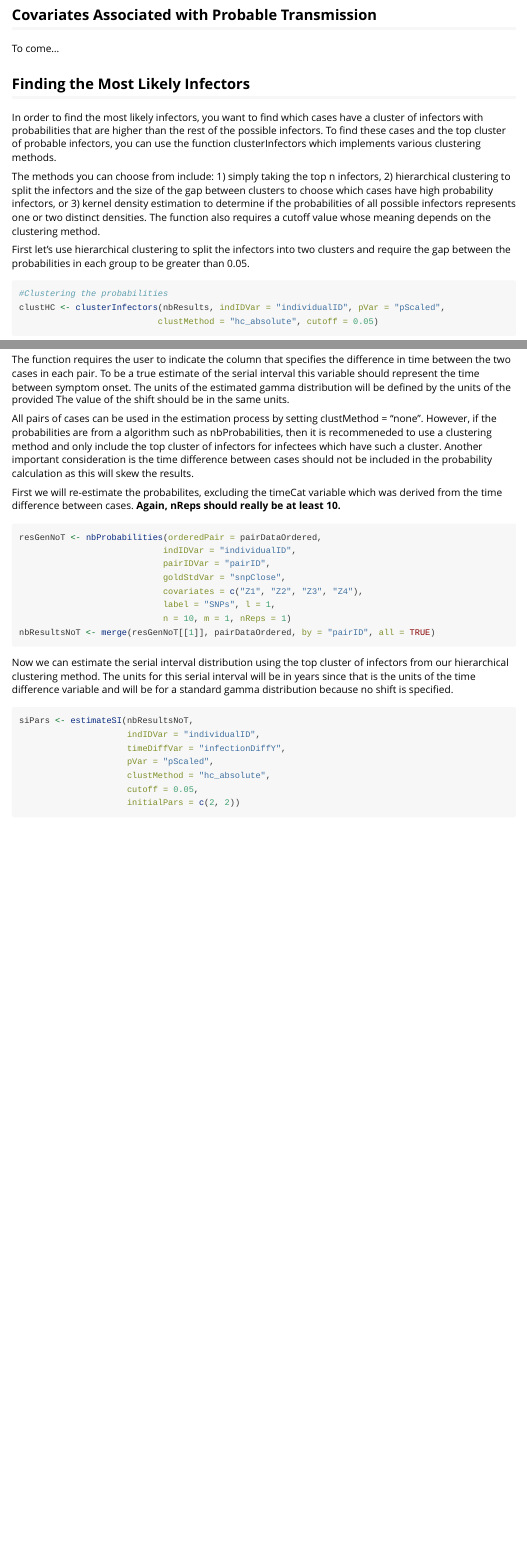
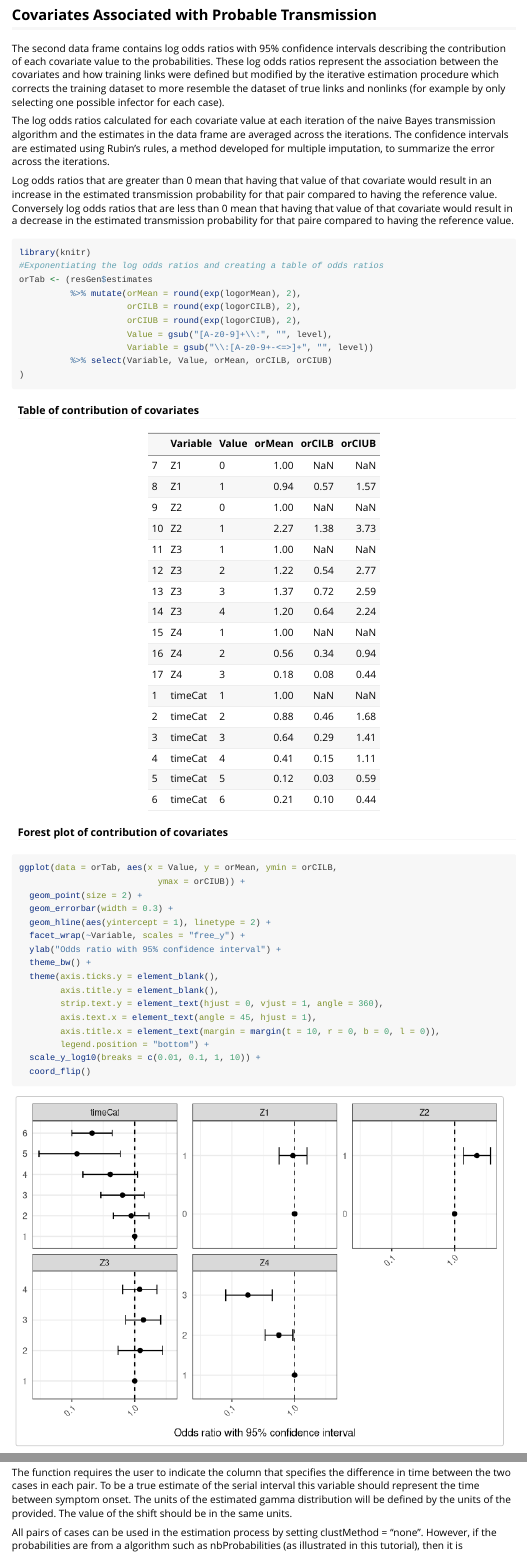
Before and after one commit to sarahleavitt/nbTransmission, an R Markdown document (vignettes/nbTransmission-vignette.Rmd): the page in a window 1100 px wide, from 5440 px down, and a second part further down, joined at a grey line. Rendered offline with R 4.5, knitr and Pandoc, with nearby package versions; some code elsewhere in the file could not run offline; common packages that the code uses without loading them are loaded.

Commit message:
Updated vingette and added units as an argument to indToPair

````diff
--- a/R/indToPair.R
+++ b/R/indToPair.R
@@ -107,3 +118,4 @@ indToPair <- function(indData, indIDVar, separator = "_", dateVar = NULL, ordere
   }
 
   if(ordered == TRUE){
+    orderedData <- pairData2[pairData2[, paste0(dateVar, ".2")] >= pairData2[, paste0(dateVar, ".1")], ]
--- a/vignettes/nbTransmission-vignette.Rmd
+++ b/vignettes/nbTransmission-vignette.Rmd
@@ -161,7 +162,49 @@ ggplot(data = nbResults, aes(x = pScaled)) +
 
 ## Covariates Associated with Probable Transmission
 
-To come...
+The second data frame contains log odds ratios with 95% confidence intervals describing the contribution of each covariate value to the probabilities. These log odds ratios represent the association between the covariates and how training links were defined but modified by the iterative estimation procedure which corrects the training dataset to more resemble the dataset of true links and nonlinks (for example by only selecting one possible infector for each case).
+
+The log odds ratios calculated for each covariate value at each iteration of the naive Bayes transmission algorithm and the estimates in the data frame are averaged across the iterations. The confidence intervals are estimated using Rubin's rules, a method developed for multiple imputation, to summarize the error across the iterations.
+
+Log odds ratios that are greater than 0 mean that having that value of that covariate would result in an increase in the estimated transmission probability for that pair compared to having the reference value. Conversely log odds ratios that are less than 0 mean that having that value of that covariate would result in a decrease in the estimated transmission probability for that paire compared to having the reference value.
+
+```{r covarTab}
+library(knitr)
+#Exponentiating the log odds ratios and creating a table of odds ratios
+orTab <- (resGen$estimates
+          %>% mutate(orMean = round(exp(logorMean), 2),
+                     orCILB = round(exp(logorCILB), 2),
+                     orCIUB = round(exp(logorCIUB), 2),
+                     Value = gsub("[A-z0-9]+\\:", "", level),
+                     Variable = gsub("\\:[A-z0-9+-<=>]+", "", level))
+          %>% select(Variable, Value, orMean, orCILB, orCIUB)
+)
+```
+
+#### Table of contribution of covariates
+`r kable(orTab)`
+
+#### Forest plot of contribution of covariates
+```{r covarFig, fig.height=5, fig.width=7}
+ggplot(data = orTab, aes(x = Value, y = orMean, ymin = orCILB,
+                           ymax = orCIUB)) +
+  geom_point(size = 2) +
+  geom_errorbar(width = 0.3) +
+  geom_hline(aes(yintercept = 1), linetype = 2) +
+  facet_wrap(~Variable, scales = "free_y") +
+  ylab("Odds ratio with 95% confidence interval") +
+  theme_bw() +
+  theme(axis.ticks.y = element_blank(),
+        axis.title.y = element_blank(),
+        strip.text.y = element_text(hjust = 0, vjust = 1, angle = 360),
+        axis.text.x = element_text(angle = 45, hjust = 1),
+        axis.title.x = element_text(margin = margin(t = 10, r = 0, b = 0, l = 0)),
+        legend.position = "bottom") +
+  scale_y_log10(breaks = c(0.01, 0.1, 1, 10)) +
+  coord_flip()
+
+```
+
 
 
 ## Finding the Most Likely Infectors
@@ -276,9 +330,9 @@ The relative transmission probabilities estimated by naive Bayes can be used to
 
-The function requires the user to indicate the column that specifies the difference in time between the two cases in each pair. To be a true estimate of the serial interval this variable should represent the time between symptom onset. The units of the estimated gamma distribution will be defined by the units of the provided The value of the shift should be in the same units.
+The function requires the user to indicate the column that specifies the difference in time between the two cases in each pair. To be a true estimate of the serial interval this variable should represent the time between symptom onset. The units of the estimated gamma distribution will be defined by the units of the provided. The value of the shift should be in the same units.
 
-All pairs of cases can be used in the estimation process by setting clustMethod = "none". However, if the probabilities are from a algorithm such as nbProbabilities, then it is recommeneded to use a clustering method and only include the top cluster of infectors for infectees which have such a cluster. Another important consideration is the time difference between cases should not be included in the probability calculation as this will skew the results.
+All pairs of cases can be used in the estimation process by setting clustMethod = "none". However, if the probabilities are from a algorithm such as nbProbabilities (as illustrated in this tutorial), then it is recommeneded to use a clustering method and only include the top cluster of infectors for infectees which have such a cluster. Another important consideration is the time difference between cases should not be included in the probability estimation as this will skew the results.
 
-First we will re-estimate the probabilites, excluding the timeCat variable which was derived from the time difference between cases. **Again, nReps should really be at least 10.**
+First we will re-estimate the probabilites, excluding the timeCat variable which was derived from the time difference between cases. **Again, nReps should be at least 10.**
 
 ```{r probNoT, results = "hide"}
 resGenNoT <- nbProbabilities(orderedPair = pairDataOrdered,
````
Also changed, not shown: R/calcProbabilities.R (+6 -2 lines), R/indToPair.R (30 more changed lines), vignettes/nbTransmission-vignette.Rmd (44 more changed lines), 4 other files.
